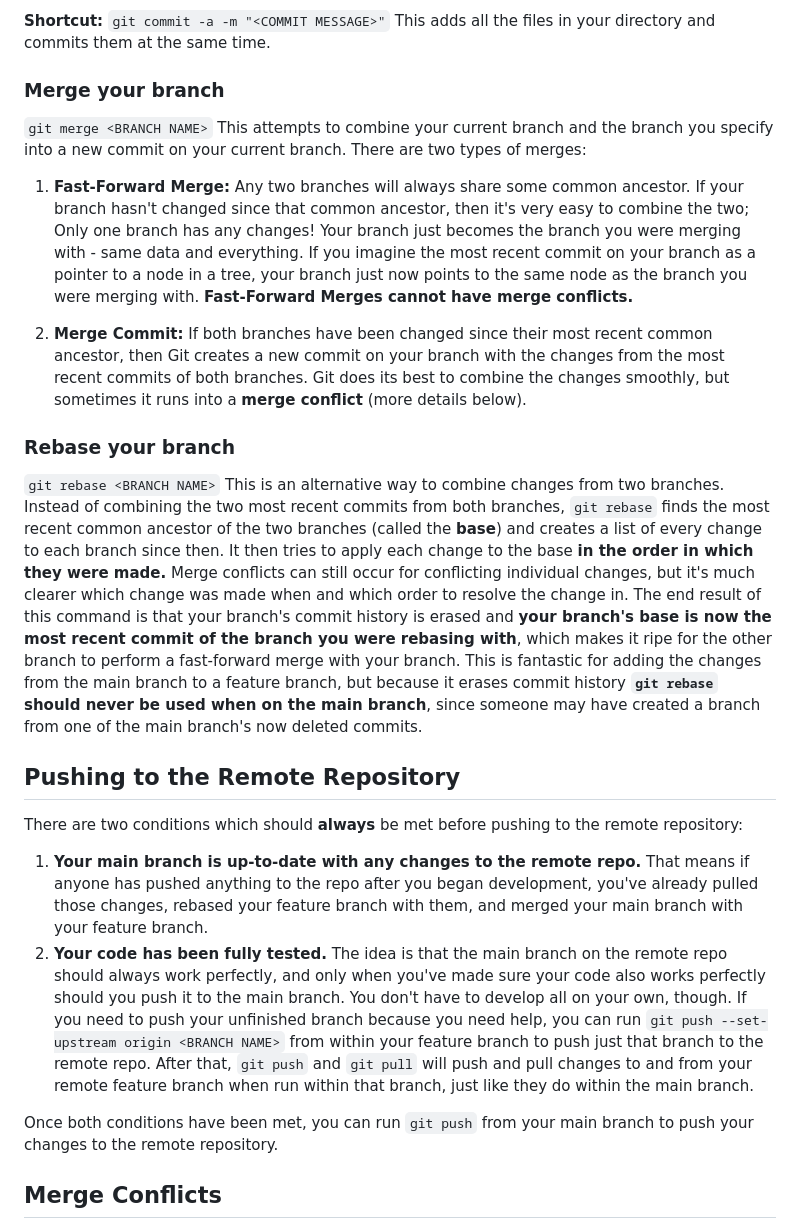
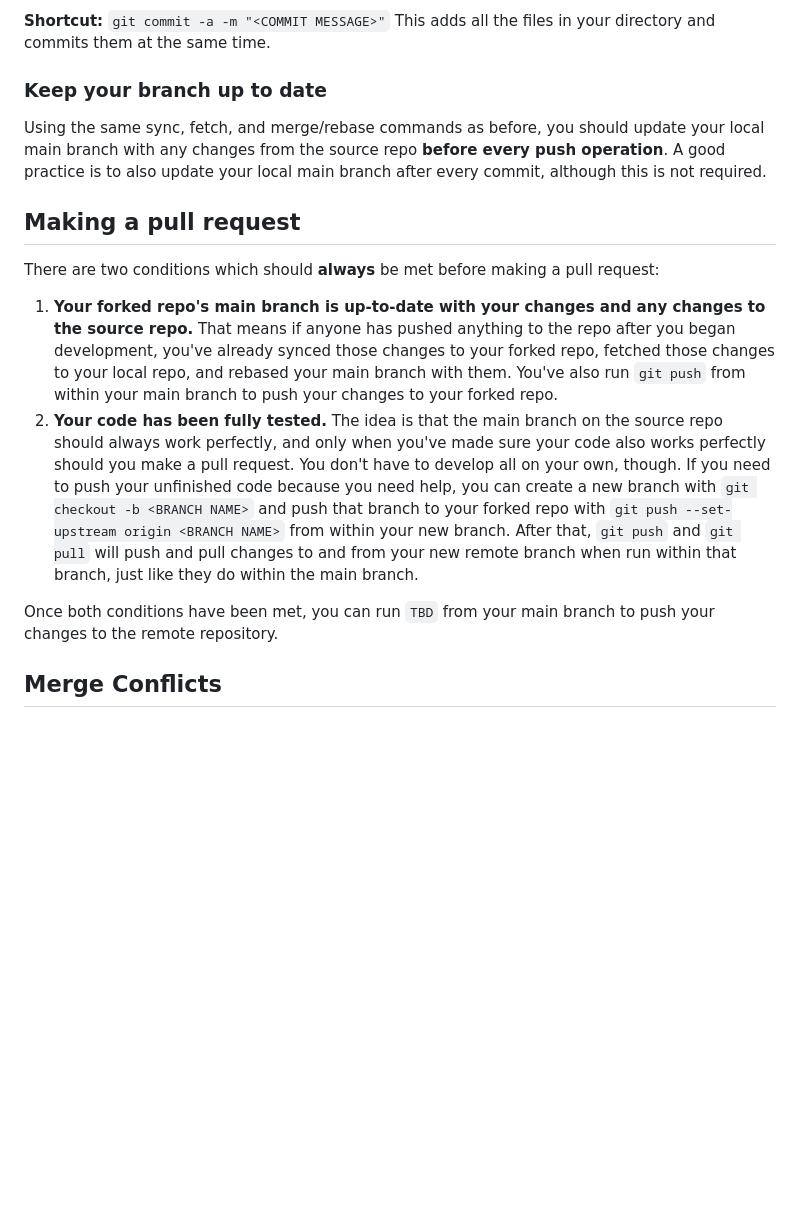
Before and after one commit to Allen-BME/pointless-analogies, a Markdown page: Git-Workflow.md, the part around the change printed below. GitHub-like rendering; blank space fills up the shorter version.

```diff
--- a/Git-Workflow.md
+++ b/Git-Workflow.md
@@ -61,28 +71,18 @@ This command takes every change you've added with `git add` and actually modifie
 **Shortcut:** `git commit -a -m "<COMMIT MESSAGE>"`
 This adds all the files in your directory and commits them at the same time.
 
-### Merge your branch
+### Keep your branch up to date
 
-`git merge <BRANCH NAME>`
-This attempts to combine your current branch and the branch you specify into a new commit on your current branch. There are two types of merges:
+Using the same sync, fetch, and merge/rebase commands as before, you should update your local main branch with any changes from the source repo **before every push operation**. A good practice is to also update your local main branch after every commit, although this is not required.
 
-1. **Fast-Forward Merge:** Any two branches will always share some common ancestor. If your branch hasn't changed since that common ancestor, then it's very easy to combine the two; Only one branch has any changes! Your branch just becomes the branch you were merging with - same data and everything. If you imagine the most recent commit on your branch as a pointer to a node in a tree, your branch just now points to the same node as the branch you were merging with. **Fast-Forward Merges cannot have merge conflicts.**
+## Making a pull request
 
-2. **Merge Commit:** If both branches have been changed since their most recent common ancestor, then Git creates a new commit on your branch with the changes from the most recent commits of both branches. Git does its best to combine the changes smoothly, but sometimes it runs into a **merge conflict** (more details below).
+There are two conditions which should **always** be met before making a pull request:
 
-### Rebase your branch
+1. **Your forked repo's main branch is up-to-date with your changes and any changes to the source repo.** That means if anyone has pushed anything to the repo after you began development, you've already synced those changes to your forked repo, fetched those changes to your local repo, and rebased your main branch with them. You've also run `git push` from within your main branch to push your changes to your forked repo.
+2. **Your code has been fully tested.** The idea is that the main branch on the source repo should always work perfectly, and only when you've made sure your code also works perfectly should you make a pull request. You don't have to develop all on your own, though. If you need to push your unfinished code because you need help, you can create a new branch with `git checkout -b <BRANCH NAME>` and push that branch to your forked repo with `git push --set-upstream origin <BRANCH NAME>` from within your new branch. After that, `git push` and `git pull` will push and pull changes to and from your new remote branch when run within that branch, just like they do within the main branch.
 
-`git rebase <BRANCH NAME>`
-This is an alternative way to combine changes from two branches. Instead of combining the two most recent commits from both branches, `git rebase` finds the most recent common ancestor of the two branches (called the **base**) and creates a list of every change to each branch since then. It then tries to apply each change to the base **in the order in which they were made.** Merge conflicts can still occur for conflicting individual changes, but it's much clearer which change was made when and which order to resolve the change in. The end result of this command is that your branch's commit history is erased and **your branch's base is now the most recent commit of the branch you were rebasing with**, which makes it ripe for the other branch to perform a fast-forward merge with your branch. This is fantastic for adding the changes from the main branch to a feature branch, but because it erases commit history **`git rebase` should never be used when on the main branch**, since someone may have created a branch from one of the main branch's now deleted commits.
-
-## Pushing to the Remote Repository
-
-There are two conditions which should **always** be met before pushing to the remote repository:
-
-1. **Your main branch is up-to-date with any changes to the remote repo.** That means if anyone has pushed anything to the repo after you began development, you've already pulled those changes, rebased your feature branch with them, and merged your main branch with your feature branch.
-2. **Your code has been fully tested.** The idea is that the main branch on the remote repo should always work perfectly, and only when you've made sure your code also works perfectly should you push it to the main branch. You don't have to develop all on your own, though. If you need to push your unfinished branch because you need help, you can run `git push --set-upstream origin <BRANCH NAME>` from within your feature branch to push just that branch to the remote repo. After that, `git push` and `git pull` will push and pull changes to and from your remote feature branch when run within that branch, just like they do within the main branch.
-
-Once both conditions have been met, you can run `git push` from your main branch to push your changes to the remote repository.
+Once both conditions have been met, you can run `TBD` from your main branch to push your changes to the remote repository.
 
 ## Merge Conflicts
 
```
Also changed, not shown: other parts of Git-Workflow.md (+21 -11 lines).
